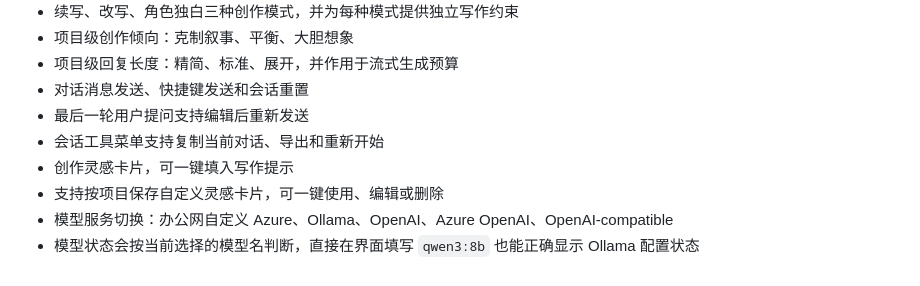
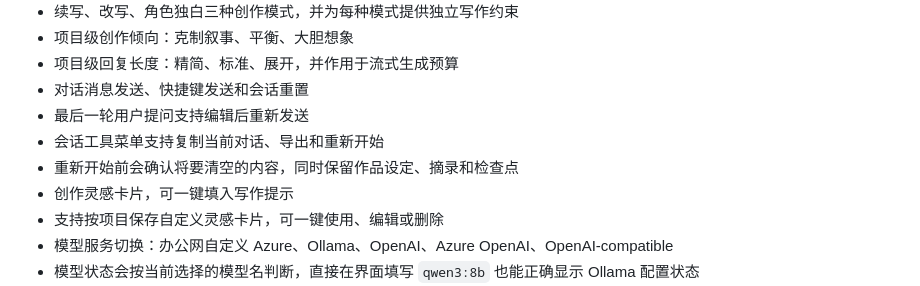
Before and after one commit to Silent-Rain02/inkecho, a Markdown page: README.md, the part around the change. GitHub-like rendering.

Commit message:
补充重置保护说明

```diff
--- a/README.md
+++ b/README.md
@@ -25,6 +25,7 @@ InkEcho 是一个用于文学作品对话、续写和二次创作的项目。
 - 对话消息发送、快捷键发送和会话重置
 - 最后一轮用户提问支持编辑后重新发送
 - 会话工具菜单支持复制当前对话、导出和重新开始
+- 重新开始前会确认将要清空的内容，同时保留作品设定、摘录和检查点
 - 创作灵感卡片，可一键填入写作提示
 - 支持按项目保存自定义灵感卡片，可一键使用、编辑或删除
 - 模型服务切换：办公网自定义 Azure、Ollama、OpenAI、Azure OpenAI、OpenAI-compatible
```
